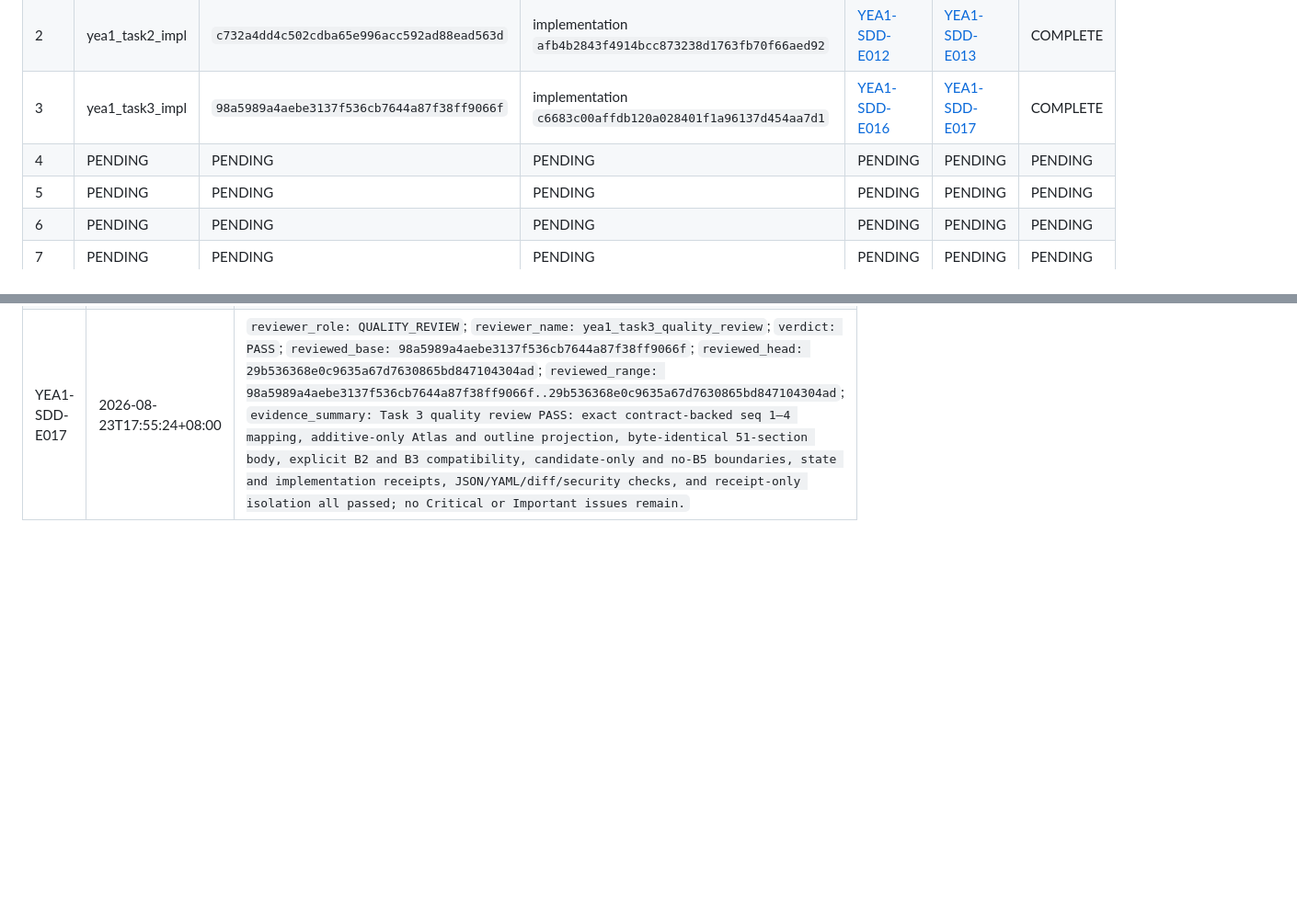
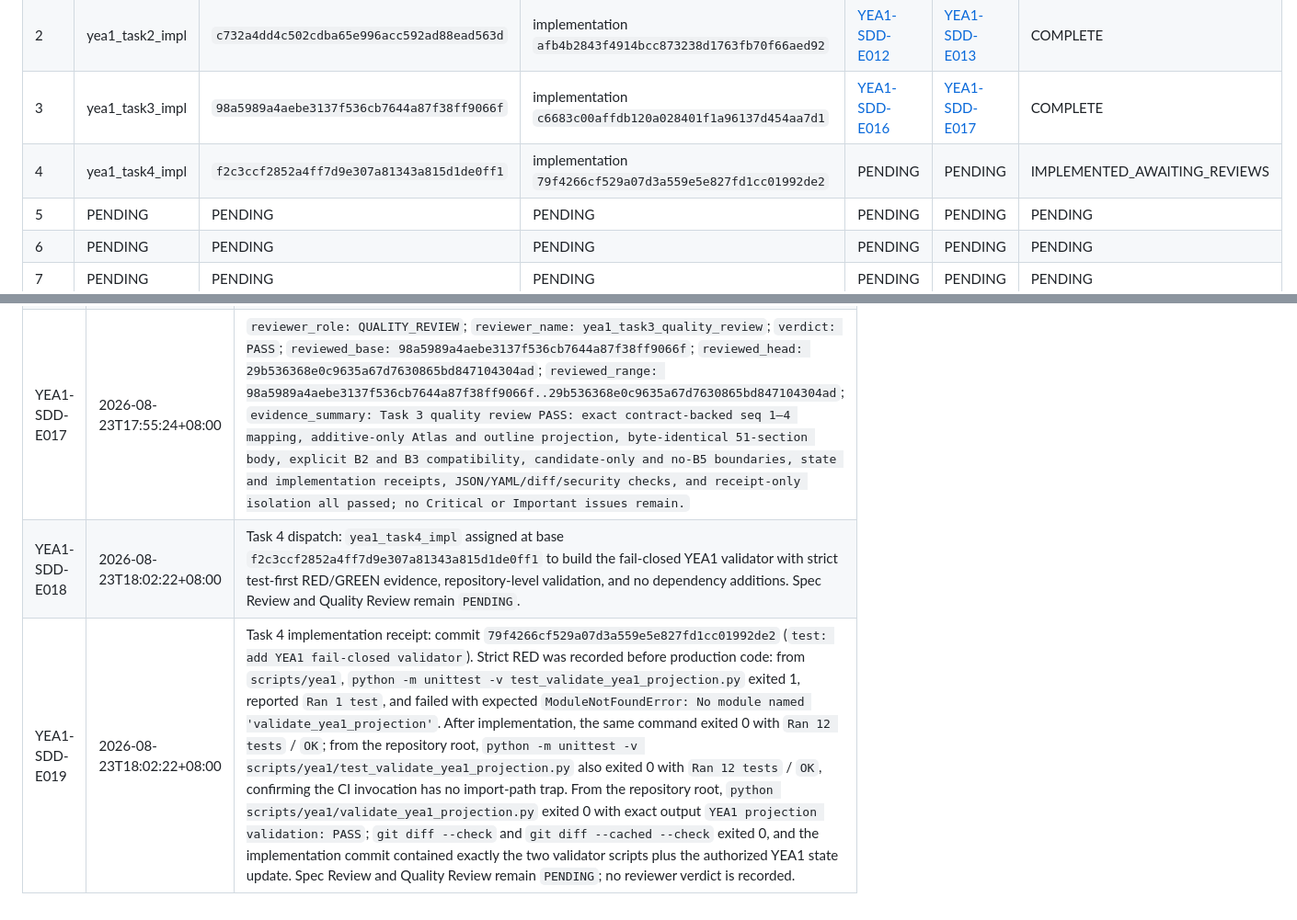
Before and after one commit to moonstachain/yuanli-strategy-trilogy, a Markdown page: project/yea1/YEA1-SDD-LEDGER-v0.1.md, 2 parts joined by grey strips. Shown at 92% size. Rendered like a GitHub page; blank space fills up the shorter version.

Commit message:
governance: record YEA1 Task 4 implementation

```diff
--- a/project/yea1/YEA1-SDD-LEDGER-v0.1.md
+++ b/project/yea1/YEA1-SDD-LEDGER-v0.1.md
@@ -55,7 +55,7 @@ The final-verdict event continues to name the reviewed content head; the settlem
 | 1 | yea1_task1_impl | `b85c4da5c2a601c6d4c65e877460cf36ec14265c` | implementation `6ab3f2f1075fd62792a5db65e98edf99bd23c65d`; ledger receipt `2fe1247498af06d50078f9d1ec4c5d6d731892fc` | [YEA1-SDD-E005](#yea1-sdd-e005) | [YEA1-SDD-E009](#yea1-sdd-e009) | COMPLETE |
 | 2 | yea1_task2_impl | `c732a4dd4c502cdba65e996acc592ad88ead563d` | implementation `afb4b2843f4914bcc873238d1763fb70f66aed92` | [YEA1-SDD-E012](#yea1-sdd-e012) | [YEA1-SDD-E013](#yea1-sdd-e013) | COMPLETE |
 | 3 | yea1_task3_impl | `98a5989a4aebe3137f536cb7644a87f38ff9066f` | implementation `c6683c00affdb120a028401f1a96137d454aa7d1` | [YEA1-SDD-E016](#yea1-sdd-e016) | [YEA1-SDD-E017](#yea1-sdd-e017) | COMPLETE |
-| 4 | PENDING | PENDING | PENDING | PENDING | PENDING | PENDING |
+| 4 | yea1_task4_impl | `f2c3ccf2852a4ff7d9e307a81343a815d1de0ff1` | implementation `79f4266cf529a07d3a559e5e827fd1cc01992de2` | PENDING | PENDING | IMPLEMENTED_AWAITING_REVIEWS |
 | 5 | PENDING | PENDING | PENDING | PENDING | PENDING | PENDING |
 | 6 | PENDING | PENDING | PENDING | PENDING | PENDING | PENDING |
 | 7 | PENDING | PENDING | PENDING | PENDING | PENDING | PENDING |
@@ -82,3 +82,5 @@ The final-verdict event continues to name the reviewed content head; the settlem
 | YEA1-SDD-E015 | 2026-08-23T17:41:36+08:00 | Task 3 implementation receipt: commit `c6683c00affdb120a028401f1a96137d454aa7d1` (`feat: project YEA1 into entrepreneurship atlas`); `python -m json.tool trilogy/_atlas/atlas-v2-chuangye.json >/dev/null` exited 0; `git diff --check` exited 0; `git diff -- trilogy/_atlas/atlas-v2-chuangye.json trilogy/原力创业-四级目录.md` was inspected; exact contract-to-Atlas B1–B4 mapping, unchanged existing `chain[*].stage` values, exactly one added top-level Atlas key, byte-for-byte preservation from `## 第一关` through the established 51-section body, and absence of B5/fifth-barrier projection all passed before commit. Spec Review and Quality Review remain `PENDING`; no reviewer verdict is recorded. |
 | <a id="yea1-sdd-e016"></a>YEA1-SDD-E016 | 2026-08-23T17:48:21+08:00 | `reviewer_role: SPEC_REVIEW`; `reviewer_name: yea1_task3_spec_review`; `verdict: PASS`; `reviewed_base: 98a5989a4aebe3137f536cb7644a87f38ff9066f`; `reviewed_head: 29b536368e0c9635a67d7630865bd847104304ad`; `reviewed_range: 98a5989a4aebe3137f536cb7644a87f38ff9066f..29b536368e0c9635a67d7630865bd847104304ad`; `evidence_summary: exact four-file scope and commit messages; Atlas mappings/projection exact and additive; 51-section body byte-identical; state and ledger receipts exact; JSON/YAML/diff checks pass; no B5.` |
 | <a id="yea1-sdd-e017"></a>YEA1-SDD-E017 | 2026-08-23T17:55:24+08:00 | `reviewer_role: QUALITY_REVIEW`; `reviewer_name: yea1_task3_quality_review`; `verdict: PASS`; `reviewed_base: 98a5989a4aebe3137f536cb7644a87f38ff9066f`; `reviewed_head: 29b536368e0c9635a67d7630865bd847104304ad`; `reviewed_range: 98a5989a4aebe3137f536cb7644a87f38ff9066f..29b536368e0c9635a67d7630865bd847104304ad`; `evidence_summary: Task 3 quality review PASS: exact contract-backed seq 1–4 mapping, additive-only Atlas and outline projection, byte-identical 51-section body, explicit B2 and B3 compatibility, candidate-only and no-B5 boundaries, state and implementation receipts, JSON/YAML/diff/security checks, and receipt-only isolation all passed; no Critical or Important issues remain.` |
+| YEA1-SDD-E018 | 2026-08-23T18:02:22+08:00 | Task 4 dispatch: `yea1_task4_impl` assigned at base `f2c3ccf2852a4ff7d9e307a81343a815d1de0ff1` to build the fail-closed YEA1 validator with strict test-first RED/GREEN evidence, repository-level validation, and no dependency additions. Spec Review and Quality Review remain `PENDING`. |
+| YEA1-SDD-E019 | 2026-08-23T18:02:22+08:00 | Task 4 implementation receipt: commit `79f4266cf529a07d3a559e5e827fd1cc01992de2` (`test: add YEA1 fail-closed validator`). Strict RED was recorded before production code: from `scripts/yea1`, `python -m unittest -v test_validate_yea1_projection.py` exited 1, reported `Ran 1 test`, and failed with expected `ModuleNotFoundError: No module named 'validate_yea1_projection'`. After implementation, the same command exited 0 with `Ran 12 tests` / `OK`; from the repository root, `python -m unittest -v scripts/yea1/test_validate_yea1_projection.py` also exited 0 with `Ran 12 tests` / `OK`, confirming the CI invocation has no import-path trap. From the repository root, `python scripts/yea1/validate_yea1_projection.py` exited 0 with exact output `YEA1 projection validation: PASS`; `git diff --check` and `git diff --cached --check` exited 0, and the implementation commit contained exactly the two validator scripts plus the authorized YEA1 state update. Spec Review and Quality Review remain `PENDING`; no reviewer verdict is recorded. |
```
